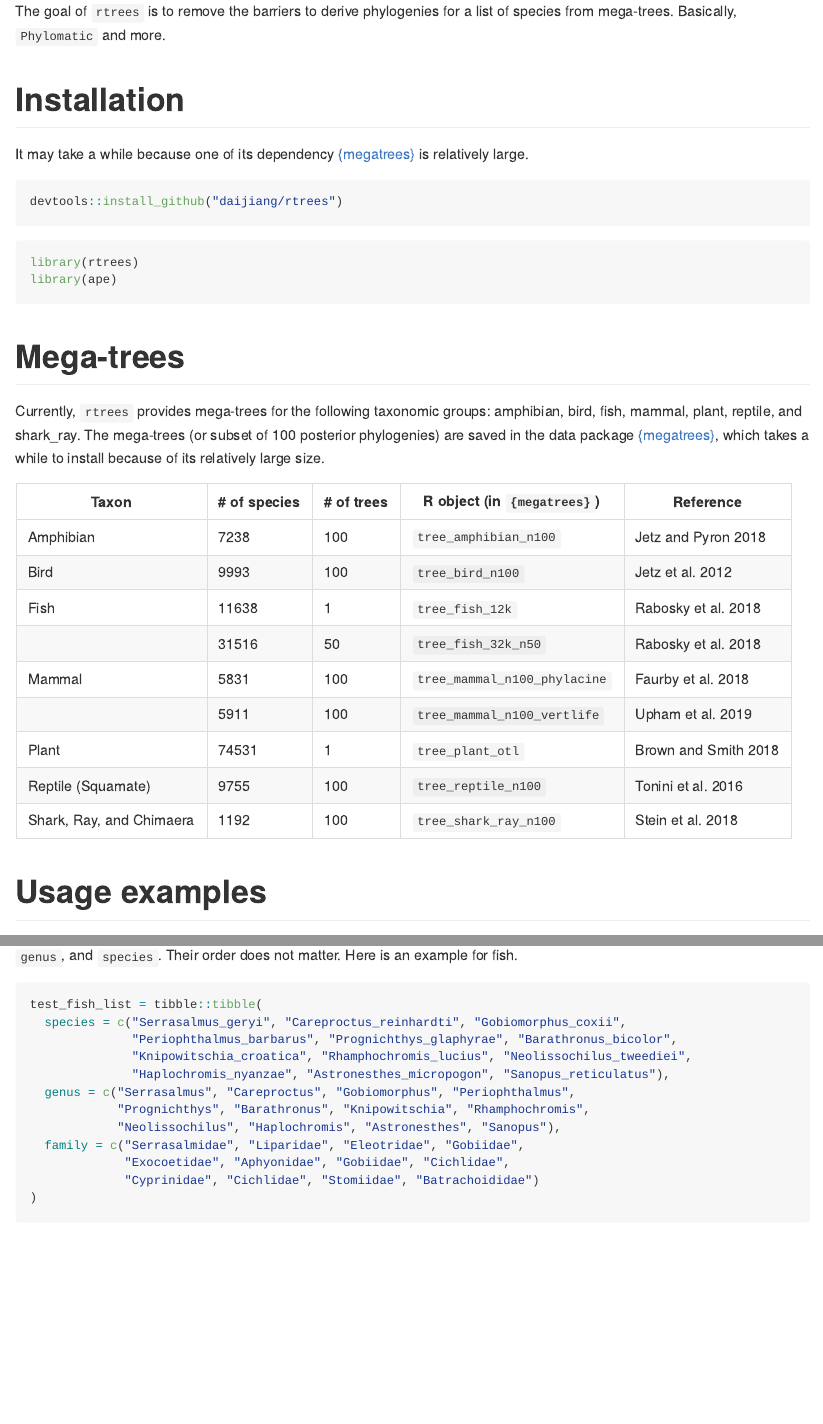
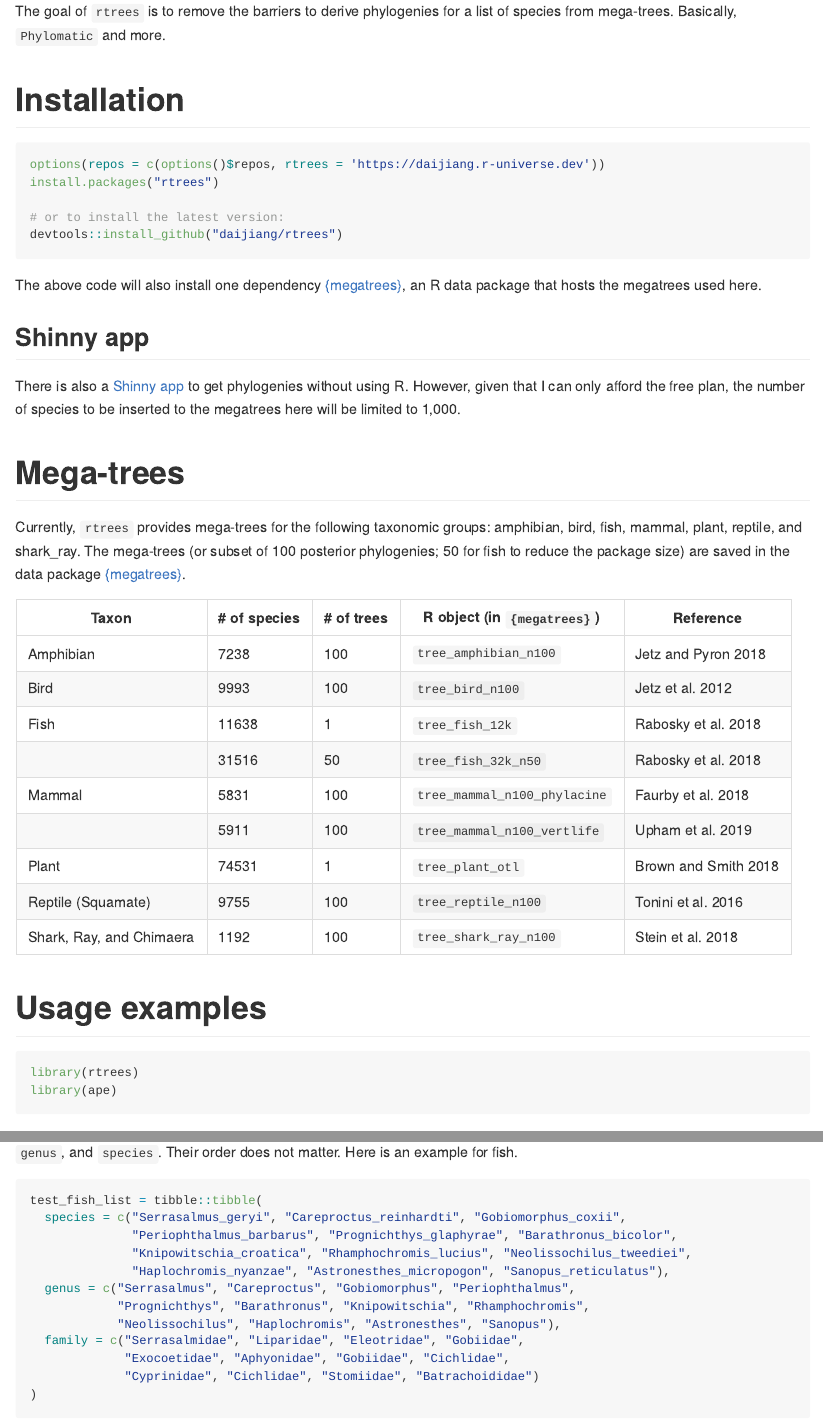
Before and after one commit to daijiang/rtrees, an R Markdown document (README.Rmd): the page in a window 1100 px wide, from 110 px down, and a second part further down, joined at a grey line. Rendered offline with R 4.5, knitr and Pandoc, with nearby package versions; some code elsewhere in the file could not run offline; long lines of code are wrapped.

Commit message:
update readme

````diff
--- a/README.Rmd
+++ b/README.Rmd
@@ -20,20 +20,23 @@ The goal of `rtrees` is to remove the barriers to derive phylogenies for a list
 
 # Installation
 
-It may take a while because one of its dependency [{megatrees}](https://github.com/daijiang/megatrees) is relatively large.
+```{r eval=FALSE}
+options(repos = c(options()$repos, rtrees = 'https://daijiang.r-universe.dev'))
+install.packages("rtrees")
 
-```{r eval=FALSE}
+# or to install the latest version:
 devtools::install_github("daijiang/rtrees")
 ```
 
-```{r}
-library(rtrees)
-library(ape)
-```
+The above code will also install one dependency [{megatrees}](https://github.com/daijiang/megatrees), an R data package that hosts the megatrees used here.
+
+## Shinny app
+
+There is also a [Shinny app](https://djli.shinyapps.io/rtrees_shiny/) to get phylogenies without using R. However, given that I can only afford the free plan, the number of species to be inserted to the megatrees here will be limited to 1,000.
 
 # Mega-trees
 
-Currently, `rtrees` provides mega-trees for the following taxonomic groups: amphibian, bird, fish, mammal, plant, reptile, and shark_ray. The mega-trees (or subset of 100 posterior phylogenies) are saved in the data package [{megatrees}](https://github.com/daijiang/megatrees), which takes a while to install because of its relatively large size.
+Currently, `rtrees` provides mega-trees for the following taxonomic groups: amphibian, bird, fish, mammal, plant, reptile, and shark_ray. The mega-trees (or subset of 100 posterior phylogenies; 50 for fish to reduce the package size) are saved in the data package [{megatrees}](https://github.com/daijiang/megatrees).
 
 | Taxon                    | # of species | # of trees | R object (in `{megatrees}`)  | Reference            |
 |--------------------------|--------------|------------|------------------------------|----------------------|
@@ -49,6 +52,12 @@ Currently, `rtrees` provides mega-trees for the following taxonomic groups: amph
 
 
 # Usage examples
+
+
+```{r}
+library(rtrees)
+library(ape)
+```
 
 The species lists which we want to have a phylogeny should be provided as a data frame with at least 3 columns: `family`, `genus`, and `species`. Their order does not matter. Here is an example for fish.
 
````
Also changed, not shown: README.md, 1 other file.
